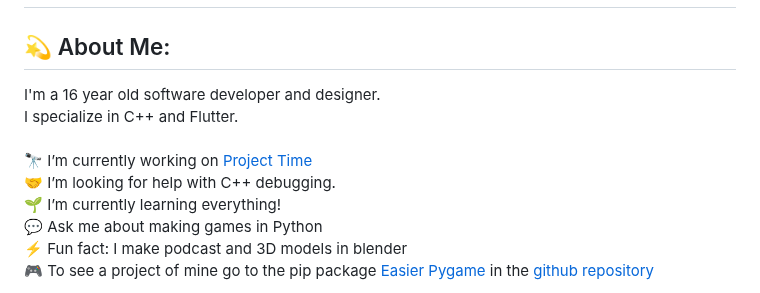
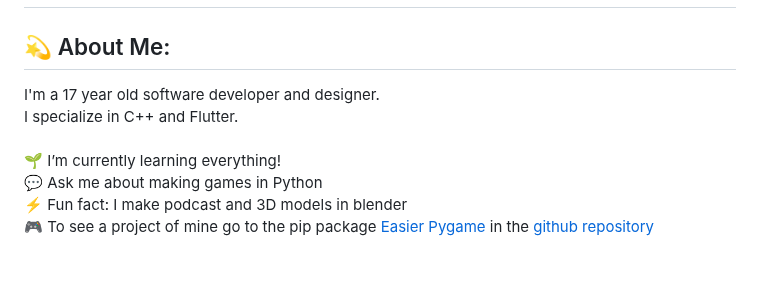
Before and after one commit to Shakedkod/Shakedkod, a Markdown page: README.md, the part around the change. GitHub-like rendering; blank space fills up the shorter version.

```diff
--- a/README.md
+++ b/README.md
@@ -3,15 +3,11 @@
 </h1>
 
 <h2 style="color: #79FFF8"> 💫 About Me: </h2>
-I'm a 16 year old software developer and designer.<br>
+I'm a 17 year old software developer and designer.<br>
 I specialize in C++ and Flutter.
 <br>
 <br>
 
-🔭 I’m currently working on [Project Time](https://shakedkod.tech/projectTime/)
-<br>
-🤝 I’m looking for help with C++ debugging.
-<br>
 🌱 I’m currently learning everything!
 <br>
 💬 Ask me about making games in Python
```
